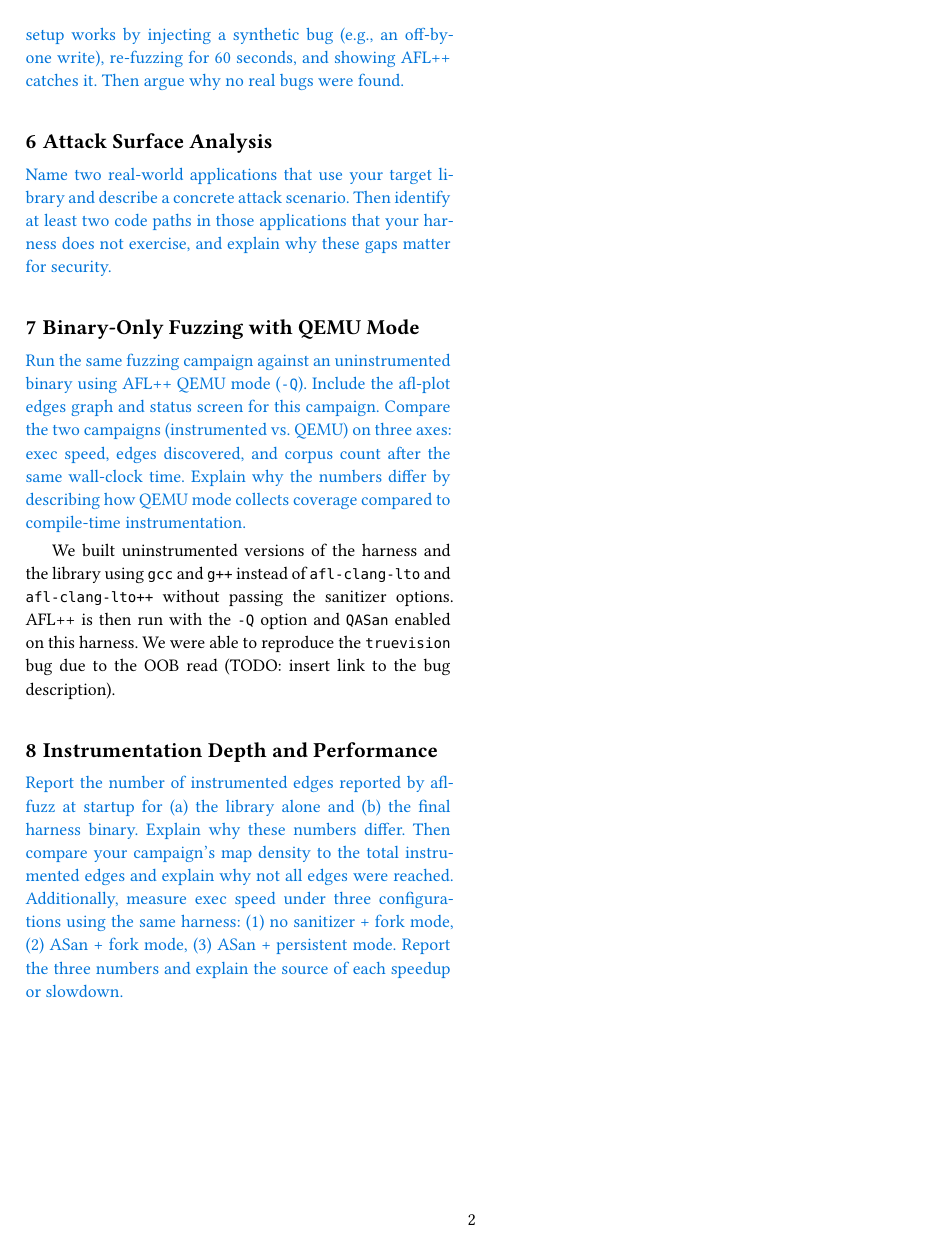
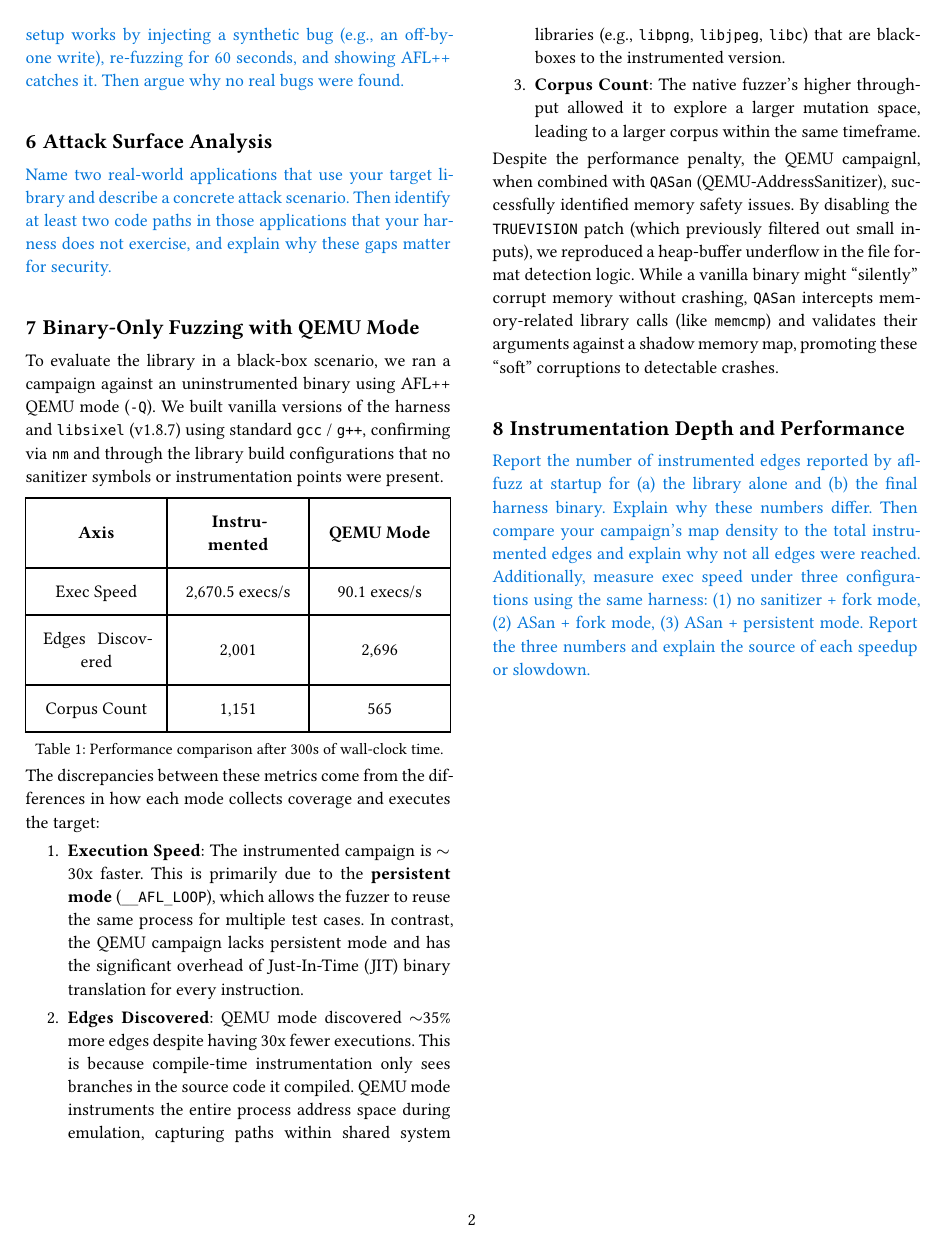
Before and after one commit to group-5-cs412a/fuzz-libsixel, a Typst document (report/main.typ): page 2 of 2. Compiled offline with Typst 0.15; a missing font is replaced by an installed copy or a similar font.

Commit message:
docs: complete report

```diff
--- a/report/main.typ
+++ b/report/main.typ
@@ -175,8 +175,7 @@ Name two real-world applications that use your target library and describe a con
 ]
 = Binary-Only Fuzzing with QEMU Mode
 
-#text(blue)[
-Run the same fuzzing campaign against an uninstrumented binary using AFL++ QEMU mode (`-Q`). Include the afl-plot edges graph and status screen for this campaign. Compare the two campaigns (instrumented vs. QEMU) on three axes: exec speed, edges discovered, and corpus count after the same wall-clock time. Explain why the numbers differ by describing how QEMU mode collects coverage compared to compile-time instrumentation.
-]
+To evaluate the library in a black-box scenario, we ran a campaign against an uninstrumented binary using AFL++ QEMU mode (`-Q`). We built vanilla versions of the harness and `libsixel` (v1.8.7) using standard `gcc` / `g++`, confirming via `nm` and through the library build configurations that no sanitizer symbols or instrumentation points were present.
 
-We built uninstrumented versions of the harness and the library using `gcc` and `g++` instead of `afl-clang-lto` and `afl-clang-lto++` without passing the sanitizer options. AFL++ is then run with the `-Q` option and `QASan` enabled on this harness. We were able to reproduce the `truevision` bug due to the OOB read (TODO: insert link to the bug description).
+#figure(
+  table(
@@ -183,3 +185,20 @@ We built uninstrumented versions of the harness and the library using `gcc` and
+    [*Axis*], [*Instrumented*], [*QEMU Mode*],
+    [Exec Speed], [2,670.5 execs/s], [90.1 execs/s],
+    [Edges Discovered], [2,001], [2,696],
+    [Corpus Count], [1,151], [565],
+  ),
+  caption: [Performance comparison after 300s of wall-clock time.],
+)
+
+The discrepancies between these metrics come from the differences in how each mode collects coverage and executes the target:
+
+1. *Execution Speed*: The instrumented campaign is $tilde$30x faster. This is primarily due to the *persistent mode* (`__AFL_LOOP`), which allows the fuzzer to reuse the same process for multiple test cases. In contrast, the QEMU campaign lacks persistent mode and has the significant overhead of Just-In-Time (JIT) binary translation for every instruction.
+
+2. *Edges Discovered*: QEMU mode discovered $tilde$35% more edges despite having 30x fewer executions. This is because compile-time instrumentation only sees branches in the source code it compiled. QEMU mode instruments the entire process address space during emulation, capturing paths within shared system libraries (e.g., `libpng`, `libjpeg`, `libc`) that are black-boxes to the instrumented version.
+
+3. *Corpus Count*: The native fuzzer's higher throughput allowed it to explore a larger mutation space, leading to a larger corpus within the same timeframe.
+
+Despite the performance penalty, the QEMU campaignl, when combined with `QASan` (QEMU-AddressSanitizer), successfully identified memory safety issues. By disabling the `TRUEVISION` patch (which previously filtered out small inputs), we reproduced a heap-buffer underflow in the file format detection logic. While a vanilla binary might "silently" corrupt memory without crashing, `QASan` intercepts memory-related library calls (like `memcmp`) and validates their arguments against a shadow memory map, promoting these "soft" corruptions to detectable crashes.
 
 = Instrumentation Depth and Performance
 #text(blue)[
```
Also changed, not shown: report/main.typ (3 more changed lines).
